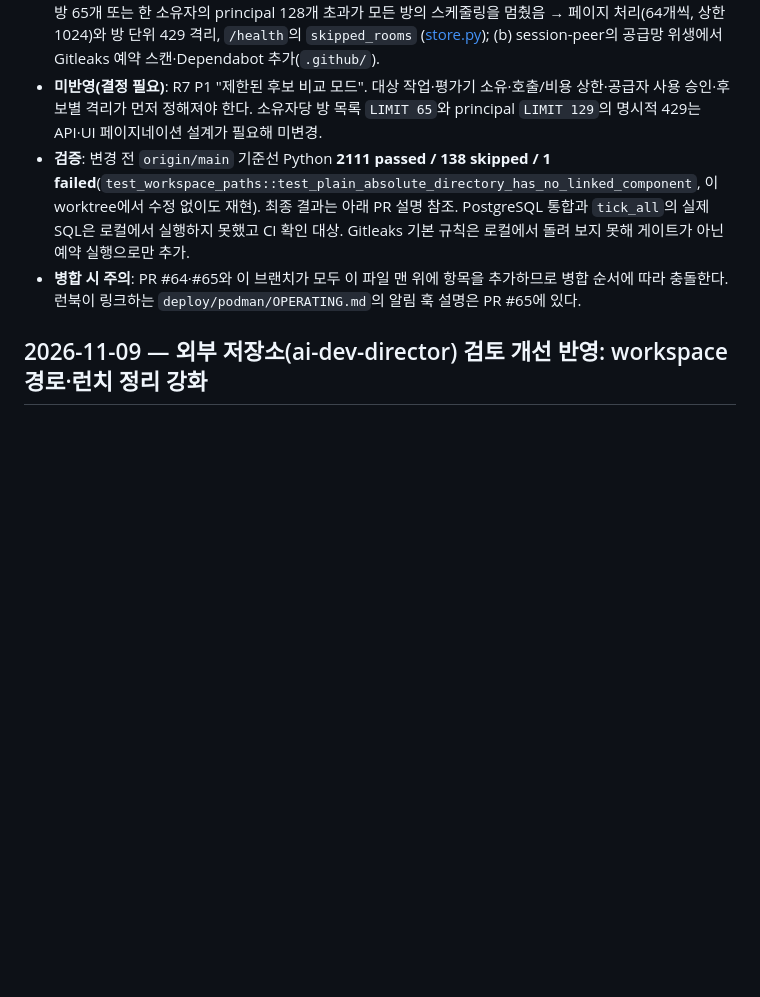
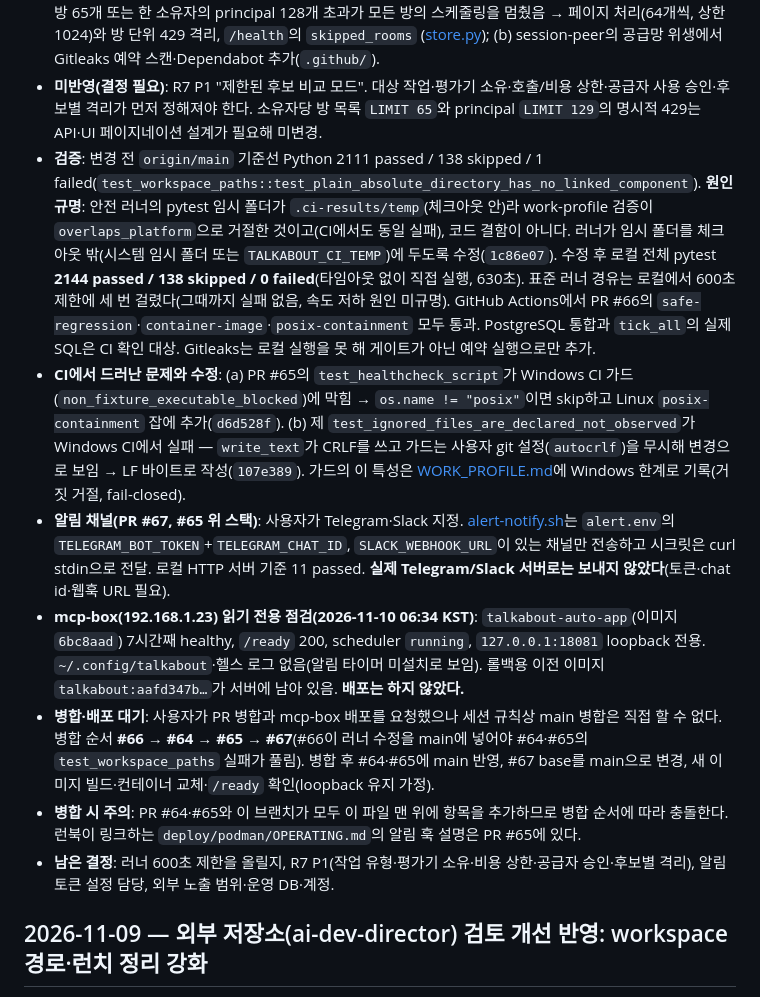
Before and after one commit to yjj3019/TalkAbout, a Markdown page: docs/SESSION_LOG.md, the part around the change. Rendered like a GitHub page; blank space fills up the shorter version.

Commit message:
docs: record CI fixes, alert channels, mcp-box check and pending merge/deploy
Co-Authored-By: Claude Sonnet 5.5 <noreply@anthropic.com>
Claude-Session: https://claude.ai/code/session_01C8QoPBVwAqKAb4JuWCmt3T

```diff
--- a/docs/SESSION_LOG.md
+++ b/docs/SESSION_LOG.md
@@ -9,8 +9,13 @@
 - **4. 런북(F1-a)** ([DEPLOYMENT_RUNBOOK.md](DEPLOYMENT_RUNBOOK.md)): loopback 밖 노출 전 TLS 종단 필수, `Secure` 쿠키는 요청 scheme 의존, 게시 주소 loopback 전제, 고정 trusted host, 공유 호스트 위험을 한·영 양쪽에 기록. 코드 변경 없음.
 - **7개 저장소**: 5개는 R7 고정 커밋과 동일(변경 없음), session-peer 10 커밋·artiboard 1 커밋만 신규. 상세는 [r7-delta-2026-11-10.md](../analysis/r7-delta-2026-11-10.md). 도출·반영: (a) artiboard의 용량 한도 결함에서 **스케줄러 용량 절벽** 발견 — 활성 방 65개 또는 한 소유자의 principal 128개 초과가 모든 방의 스케줄링을 멈췄음 → 페이지 처리(64개씩, 상한 1024)와 방 단위 429 격리, `/health`의 `skipped_rooms` ([store.py](../talkabout/store.py)); (b) session-peer의 공급망 위생에서 Gitleaks 예약 스캔·Dependabot 추가(`.github/`).
 - **미반영(결정 필요)**: R7 P1 "제한된 후보 비교 모드". 대상 작업·평가기 소유·호출/비용 상한·공급자 사용 승인·후보별 격리가 먼저 정해져야 한다. 소유자당 방 목록 `LIMIT 65`와 principal `LIMIT 129`의 명시적 429는 API·UI 페이지네이션 설계가 필요해 미변경.
-- **검증**: 변경 전 `origin/main` 기준선 Python **2111 passed / 138 skipped / 1 failed**(`test_workspace_paths::test_plain_absolute_directory_has_no_linked_component`, 이 worktree에서 수정 없이도 재현). 최종 결과는 아래 PR 설명 참조. PostgreSQL 통합과 `tick_all`의 실제 SQL은 로컬에서 실행하지 못했고 CI 확인 대상. Gitleaks 기본 규칙은 로컬에서 돌려 보지 못해 게이트가 아닌 예약 실행으로만 추가.
+- **검증**: 변경 전 `origin/main` 기준선 Python 2111 passed / 138 skipped / 1 failed(`test_workspace_paths::test_plain_absolute_directory_has_no_linked_component`). **원인 규명**: 안전 러너의 pytest 임시 폴더가 `.ci-results/temp`(체크아웃 안)라 work-profile 검증이 `overlaps_platform`으로 거절한 것이고(CI에서도 동일 실패), 코드 결함이 아니다. 러너가 임시 폴더를 체크아웃 밖(시스템 임시 폴더 또는 `TALKABOUT_CI_TEMP`)에 두도록 수정(`1c86e07`). 수정 후 로컬 전체 pytest **2144 passed / 138 skipped / 0 failed**(타임아웃 없이 직접 실행, 630초). 표준 러너 경유는 로컬에서 600초 제한에 세 번 걸렸다(그때까지 실패 없음, 속도 저하 원인 미규명). GitHub Actions에서 PR #66의 `safe-regression`·`container-image`·`posix-containment` 모두 통과. PostgreSQL 통합과 `tick_all`의 실제 SQL은 CI 확인 대상. Gitleaks는 로컬 실행을 못 해 게이트가 아닌 예약 실행으로만 추가.
+- **CI에서 드러난 문제와 수정**: (a) PR #65의 `test_healthcheck_script`가 Windows CI 가드(`non_fixture_executable_blocked`)에 막힘 → `os.name != "posix"`이면 skip하고 Linux `posix-containment` 잡에 추가(`d6d528f`). (b) 제 `test_ignored_files_are_declared_not_observed`가 Windows CI에서 실패 — `write_text`가 CRLF를 쓰고 가드는 사용자 git 설정(`autocrlf`)을 무시해 변경으로 보임 → LF 바이트로 작성(`107e389`). 가드의 이 특성은 [WORK_PROFILE.md](WORK_PROFILE.md)에 Windows 한계로 기록(거짓 거절, fail-closed).
+- **알림 채널(PR #67, #65 위 스택)**: 사용자가 Telegram·Slack 지정. [alert-notify.sh](../deploy/podman/alert-notify.sh)는 `alert.env`의 `TELEGRAM_BOT_TOKEN`+`TELEGRAM_CHAT_ID`, `SLACK_WEBHOOK_URL`이 있는 채널만 전송하고 시크릿은 curl stdin으로 전달. 로컬 HTTP 서버 기준 11 passed. **실제 Telegram/Slack 서버로는 보내지 않았다**(토큰·chat id·웹훅 URL 필요).
+- **mcp-box(192.168.1.23) 읽기 전용 점검(2026-11-10 06:34 KST)**: `talkabout-auto-app`(이미지 `6bc8aad`) 7시간째 healthy, `/ready` 200, scheduler `running`, `127.0.0.1:18081` loopback 전용. `~/.config/talkabout`·헬스 로그 없음(알림 타이머 미설치로 보임). 롤백용 이전 이미지 `talkabout:aafd347b…`가 서버에 남아 있음. **배포는 하지 않았다.**
+- **병합·배포 대기**: 사용자가 PR 병합과 mcp-box 배포를 요청했으나 세션 규칙상 main 병합은 직접 할 수 없다. 병합 순서 **#66 → #64 → #65 → #67**(#66이 러너 수정을 main에 넣어야 #64·#65의 `test_workspace_paths` 실패가 풀림). 병합 후 #64·#65에 main 반영, #67 base를 main으로 변경, 새 이미지 빌드·컨테이너 교체·`/ready` 확인(loopback 유지 가정).
 - **병합 시 주의**: PR #64·#65와 이 브랜치가 모두 이 파일 맨 위에 항목을 추가하므로 병합 순서에 따라 충돌한다. 런북이 링크하는 `deploy/podman/OPERATING.md`의 알림 훅 설명은 PR #65에 있다.
+- **남은 결정**: 러너 600초 제한을 올릴지, R7 P1(작업 유형·평가기 소유·비용 상한·공급자 승인·후보별 격리), 알림 토큰 설정 담당, 외부 노출 범위·운영 DB·계정.
 
 ## 2026-11-09 — 외부 저장소(ai-dev-director) 검토 개선 반영: workspace 경로·런치 정리 강화
 
```
